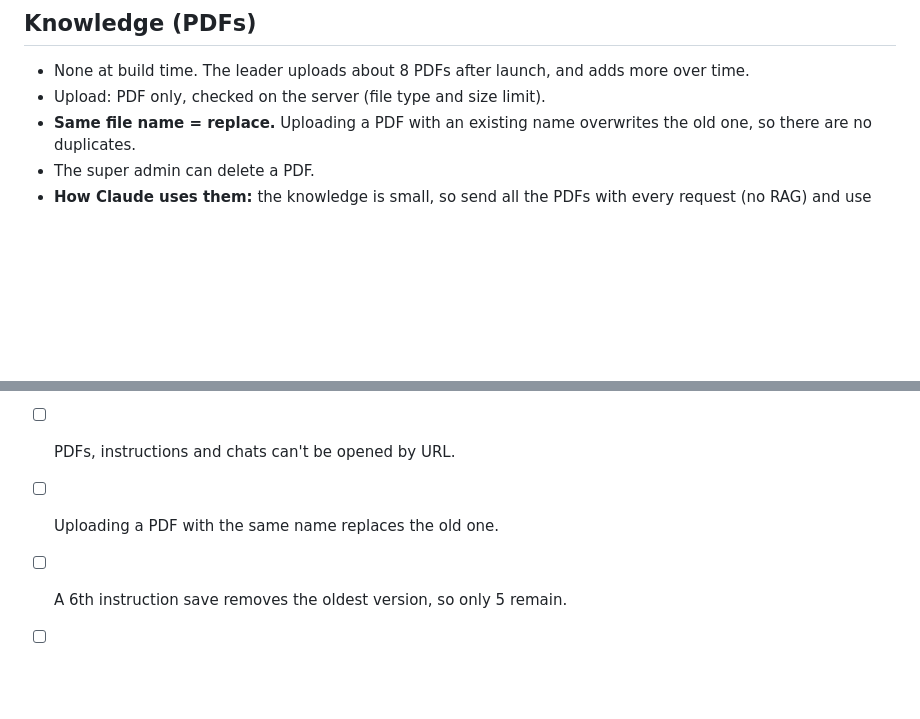
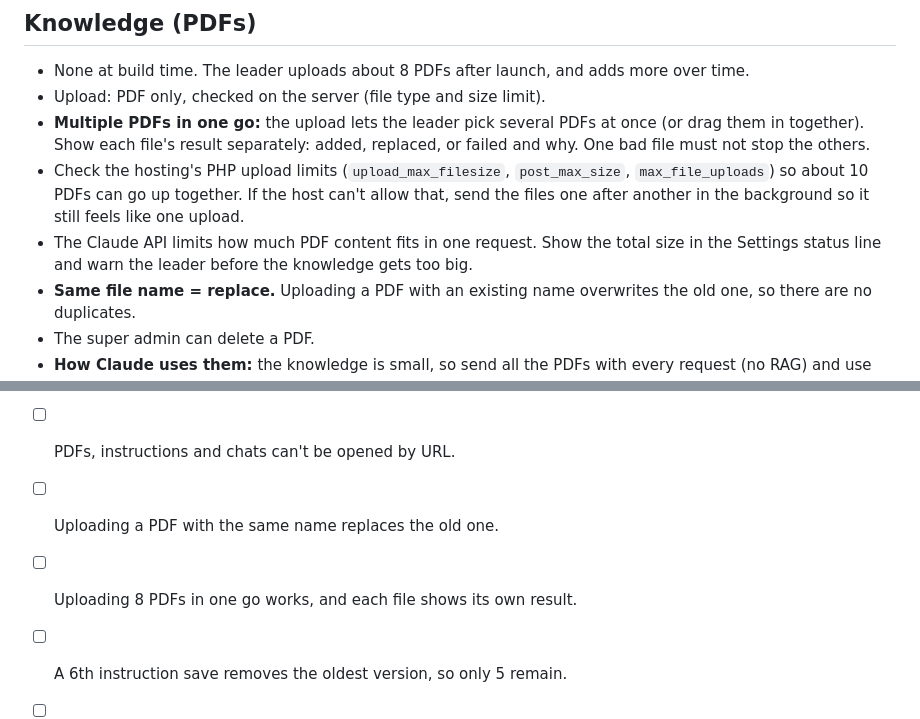
Before and after one commit to easypolicy-dreamhub/claude-code, a Markdown page: BRIEF-ai-coach.md, 2 parts joined by grey strips. Rendered like a GitHub page; blank space fills up the shorter version.

Commit message:
AI Coach brief: multi-PDF upload in one go
Co-Authored-By: Claude Opus 5.5 <noreply@anthropic.com>
Claude-Session: https://claude.ai/code/session_012iVJZijd2Hi3sDfQJHeAsp

```diff
--- a/BRIEF-ai-coach.md
+++ b/BRIEF-ai-coach.md
@@ -49,6 +49,9 @@ It works like a Gemini Gem: **instructions** (how the coach behaves) plus
 ## Knowledge (PDFs)
 - None at build time. The leader uploads about 8 PDFs after launch, and adds more over time.
 - Upload: PDF only, checked on the server (file type and size limit).
+- **Multiple PDFs in one go:** the upload lets the leader pick several PDFs at once (or drag them in together). Show each file's result separately: added, replaced, or failed and why. One bad file must not stop the others.
+- Check the hosting's PHP upload limits (`upload_max_filesize`, `post_max_size`, `max_file_uploads`) so about 10 PDFs can go up together. If the host can't allow that, send the files one after another in the background so it still feels like one upload.
+- The Claude API limits how much PDF content fits in one request. Show the total size in the Settings status line and warn the leader before the knowledge gets too big.
 - **Same file name = replace.** Uploading a PDF with an existing name overwrites the old one, so there are no duplicates.
 - The super admin can delete a PDF.
 - **How Claude uses them:** the knowledge is small, so send all the PDFs with every request (no RAG) and use **prompt caching** so repeat requests are cheap and fast. The cache refreshes automatically when a PDF changes.
@@ -89,6 +92,7 @@ Use a current Claude model through the Anthropic API. The developer should pick
 - [ ] A normal member calling the upload, save, delete, restore or usage endpoints directly gets 403.
 - [ ] PDFs, instructions and chats can't be opened by URL.
 - [ ] Uploading a PDF with the same name replaces the old one.
+- [ ] Uploading 8 PDFs in one go works, and each file shows its own result.
 - [ ] A 6th instruction save removes the oldest version, so only 5 remain.
 - [ ] Alan's memory carries over to the next day, and Brenda can't see any of Alan's chats.
 - [ ] Asking in Chinese gets a Simplified Chinese reply, asking in English gets an English reply.
```
